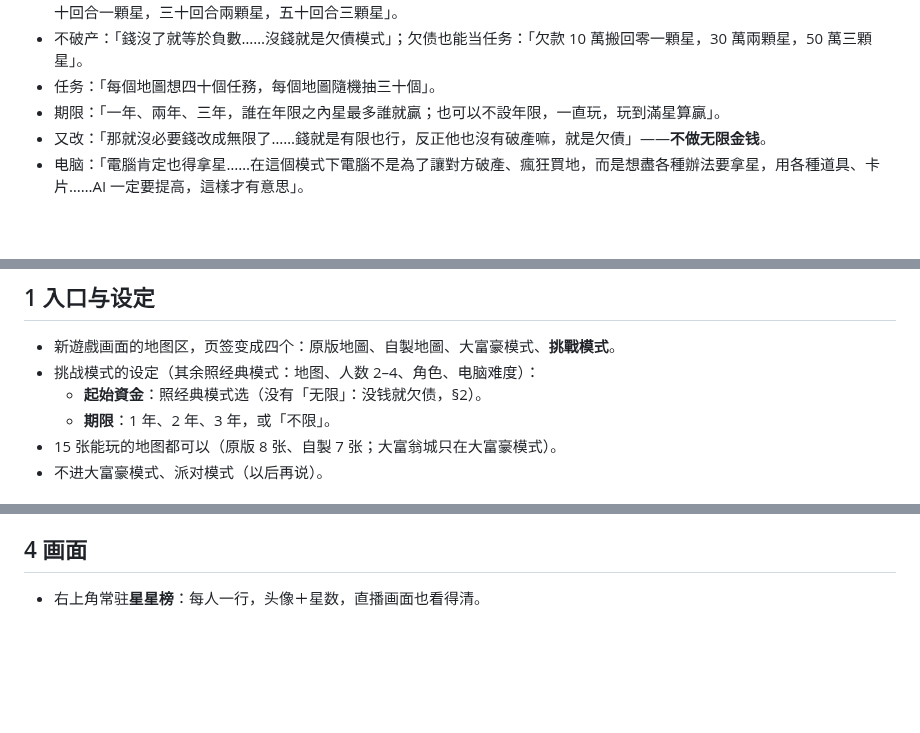
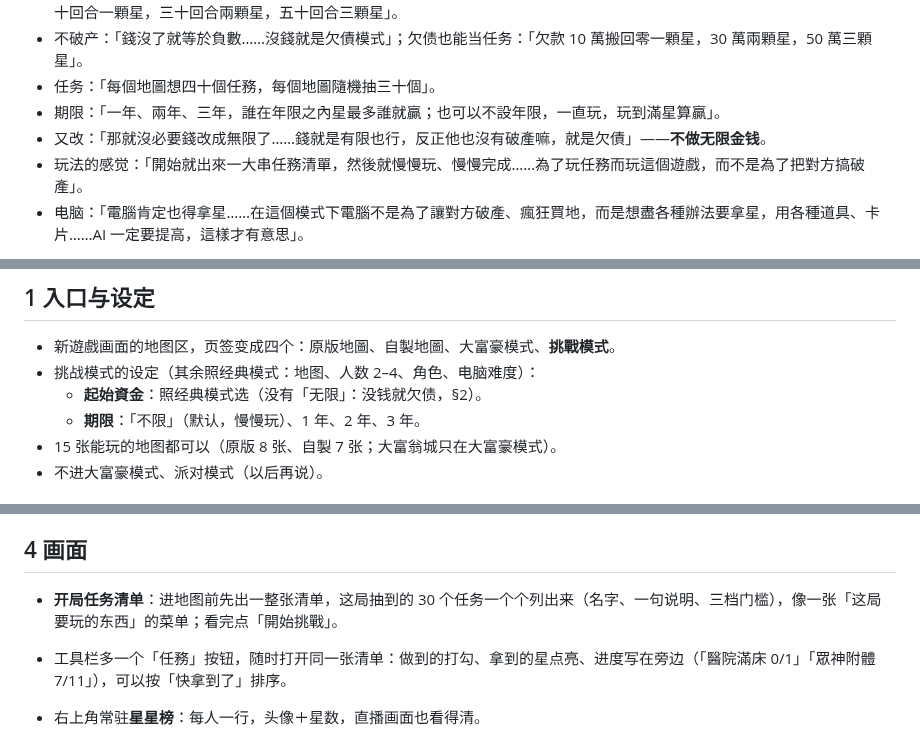
Before and after one commit to iam567/rich4-renew-app, a Markdown page: docs/rules/26-challenge-mode.md, 3 parts joined by grey strips. GitHub-like rendering; blank space fills up the shorter version.

Commit message:
docs: 挑戰模式 — the task list up front (and a 任務 button for it), open-ended by default: play for the tasks, not to bankrupt anyone
Co-Authored-By: Claude Opus 5.5 <noreply@anthropic.com>

(mirrored from rich4-renew 0d6c937)

```diff
--- a/docs/rules/26-challenge-mode.md
+++ b/docs/rules/26-challenge-mode.md
@@ -9,6 +9,7 @@
 - 任务：「每個地圖想四十個任務，每個地圖隨機抽三十個」。
 - 期限：「一年、兩年、三年，誰在年限之內星最多誰就贏；也可以不設年限，一直玩，玩到滿星算贏」。
 - 又改：「那就沒必要錢改成無限了……錢就是有限也行，反正他也沒有破產嘛，就是欠債」——**不做无限金钱**。
+- 玩法的感觉：「開始就出來一大串任務清單，然後就慢慢玩、慢慢完成……為了玩任務而玩這個遊戲，而不是為了把對方搞破產」。
 - 电脑：「電腦肯定也得拿星……在這個模式下電腦不是為了讓對方破產、瘋狂買地，而是想盡各種辦法要拿星，用各種道具、卡片……AI 一定要提高，這樣才有意思」。
 
 所以：**第三种玩法「挑戰模式」**，和经典模式、大富豪模式并列。地图、角色、规则都用现成的，**没人破产**，大家比的是**星星**：做到各种奇葩的事就拿星，电脑也拼命抢星。
@@ -28,7 +29,7 @@
 - 新遊戲画面的地图区，页签变成四个：原版地圖、自製地圖、大富豪模式、**挑戰模式**。
 - 挑战模式的设定（其余照经典模式：地图、人数 2–4、角色、电脑难度）：
   - **起始資金**：照经典模式选（没有「无限」：没钱就欠债，§2）。
-  - **期限**：1 年、2 年、3 年，或「不限」。
+  - **期限**：「不限」（默认，慢慢玩）、1 年、2 年、3 年。
 - 15 张能玩的地图都可以（原版 8 张、自製 7 张；大富翁城只在大富豪模式）。
 - 不进大富豪模式、派对模式（以后再说）。
 
@@ -56,6 +57,9 @@
 - 任务只看游戏状态和发生过的事（谁付了谁、谁住院、谁被附身、抽到哪张牌…），不改任何规则。
 
 ## 4 画面
+
+- **开局任务清单**：进地图前先出一整张清单，这局抽到的 30 个任务一个个列出来（名字、一句说明、三档门槛），像一张「这局要玩的东西」的菜单；看完点「開始挑戰」。
+- 工具栏多一个「任務」按钮，随时打开同一张清单：做到的打勾、拿到的星点亮、进度写在旁边（「醫院滿床 0/1」「眾神附體 7/11」），可以按「快拿到了」排序。
 
 - 右上角常驻**星星榜**：每人一行，头像＋星数，直播画面也看得清。
 - 查询画面多一页「挑戰」：这局抽到的 30 个任务一张表，每人做到几次、几颗星；还差一次就升星的任务标出来；电脑正在追的任务也标出来（「電腦〇〇正在追：醫院滿床」，让观众知道它在打什么主意）。
```
